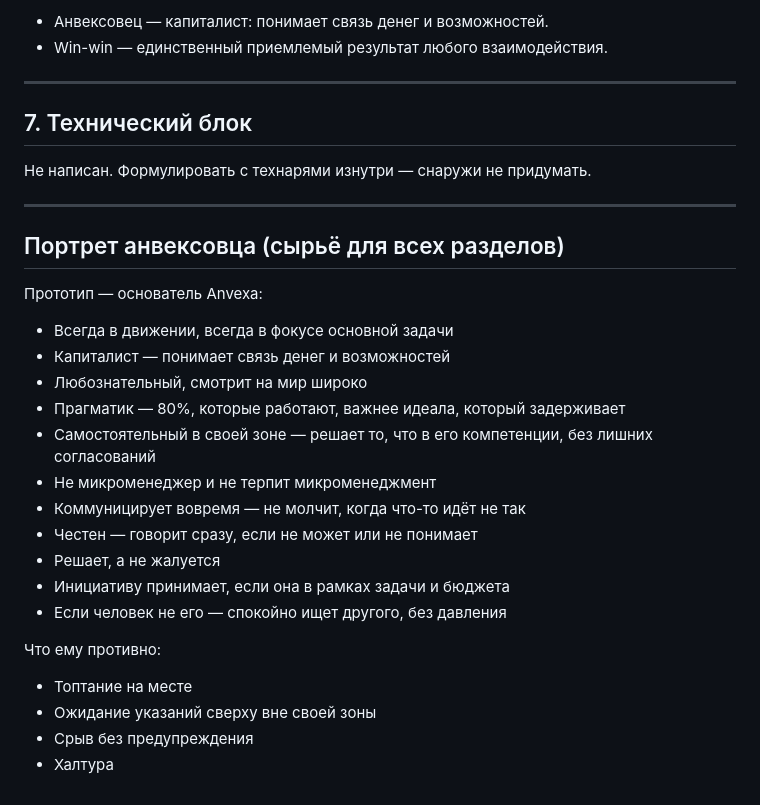
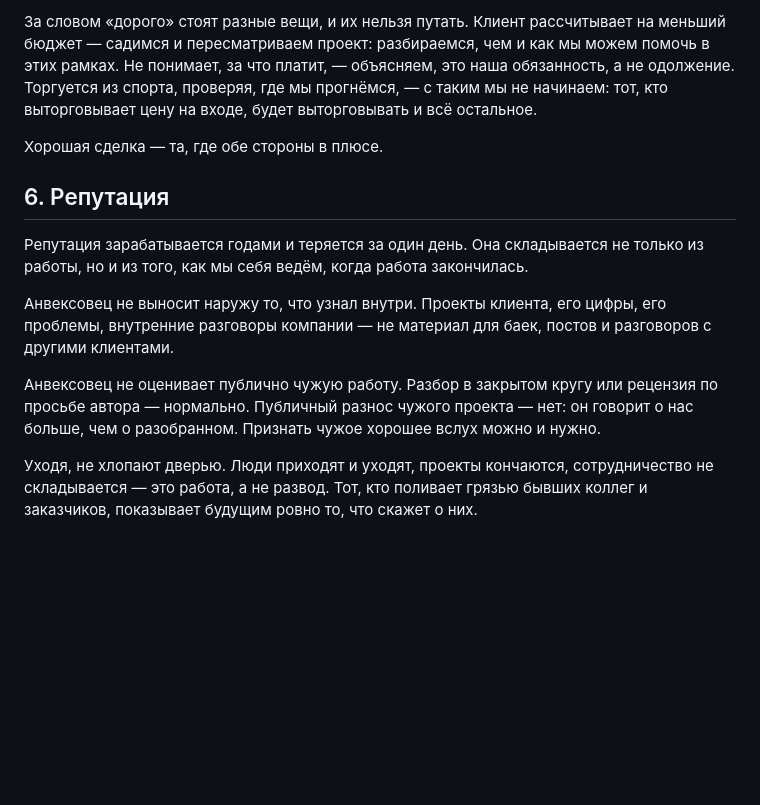
Before and after one commit to prizmatiq/anvx-base, a Markdown page: codex/document.md, the part around one of its changes. Rendered like a GitHub page; blank space fills up the shorter version.

```diff
--- a/codex/document.md
+++ b/codex/document.md
@@ -55,34 +44,14 @@
 
-- Анвексовец — капиталист: понимает связь денег и возможностей.
-- Win-win — единственный приемлемый результат любого взаимодействия.
+За словом «дорого» стоят разные вещи, и их нельзя путать. Клиент рассчитывает на меньший бюджет — садимся и пересматриваем проект: разбираемся, чем и как мы можем помочь в этих рамках. Не понимает, за что платит, — объясняем, это наша обязанность, а не одолжение. Торгуется из спорта, проверяя, где мы прогнёмся, — с таким мы не начинаем: тот, кто выторговывает цену на входе, будет выторговывать и всё остальное.
 
----
+Хорошая сделка — та, где обе стороны в плюсе.
 
-## 7. Технический блок
+## 6. Репутация
 
-Не написан. Формулировать с технарями изнутри — снаружи не придумать.
+Репутация зарабатывается годами и теряется за один день. Она складывается не только из работы, но и из того, как мы себя ведём, когда работа закончилась.
 
----
+Анвексовец не выносит наружу то, что узнал внутри. Проекты клиента, его цифры, его проблемы, внутренние разговоры компании — не материал для баек, постов и разговоров с другими клиентами.
 
-## Портрет анвексовца (сырьё для всех разделов)
+Анвексовец не оценивает публично чужую работу. Разбор в закрытом кругу или рецензия по просьбе автора — нормально. Публичный разнос чужого проекта — нет: он говорит о нас больше, чем о разобранном. Признать чужое хорошее вслух можно и нужно.
 
-Прототип — основатель Anvexa:
-
-- Всегда в движении, всегда в фокусе основной задачи
-- Капиталист — понимает связь денег и возможностей
-- Любознательный, смотрит на мир широко
-- Прагматик — 80%, которые работают, важнее идеала, который задерживает
-- Самостоятельный в своей зоне — решает то, что в его компетенции, без лишних согласований
-- Не микроменеджер и не терпит микроменеджмент
-- Коммуницирует вовремя — не молчит, когда что-то идёт не так
-- Честен — говорит сразу, если не может или не понимает
-- Решает, а не жалуется
-- Инициативу принимает, если она в рамках задачи и бюджета
-- Если человек не его — спокойно ищет другого, без давления
-
-Что ему противно:
-
-- Топтание на месте
-- Ожидание указаний сверху вне своей зоны
-- Срыв без предупреждения
-- Халтура
+Уходя, не хлопают дверью. Люди приходят и уходят, проекты кончаются, сотрудничество не складывается — это работа, а не развод. Тот, кто поливает грязью бывших коллег и заказчиков, показывает будущим ровно то, что скажет о них.
```
Also changed, not shown: other parts of codex/document.md (+19 -30 lines).
